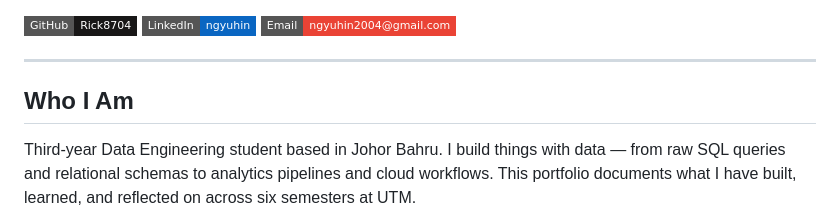
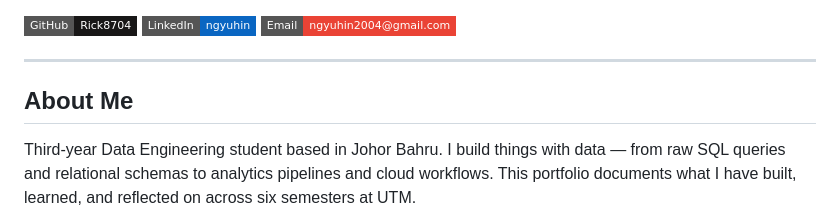
Before and after one commit to Rick8704/E-Portfolio, a Markdown page: README.md, the part around the change. Rendered like a GitHub page; badges without logos.

Commit message:
Change section title in README
Updated section title from 'Who I Am' to 'About Me' in README.

```diff
--- a/README.md
+++ b/README.md
@@ -9,7 +9,7 @@
 
 ---
 
-## Who I Am
+## About Me
 
 Third-year Data Engineering student based in Johor Bahru. I build things with data — from raw SQL queries and relational schemas to analytics pipelines and cloud workflows. This portfolio documents what I have built, learned, and reflected on across six semesters at UTM.
 
```
